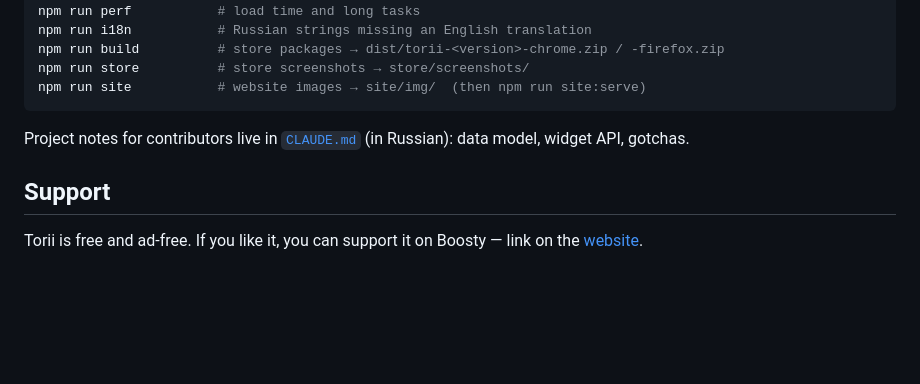
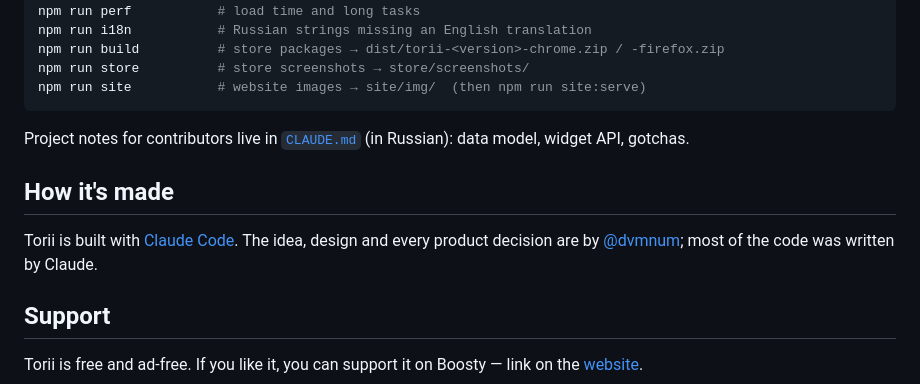
Before and after one commit to dvmnum/torii, a Markdown page: README.md, the part around the change. Rendered like a GitHub page; blank space fills up the shorter version.

Commit message:
README: как сделан проект
Co-Authored-By: Claude Opus 5.5 <noreply@anthropic.com>

```diff
--- a/README.md
+++ b/README.md
@@ -42,6 +42,10 @@ npm run site           # website images → site/img/  (then npm run site:serve)
 
 Project notes for contributors live in [`CLAUDE.md`](CLAUDE.md) (in Russian): data model, widget API, gotchas.
 
+## How it's made
+
+Torii is built with [Claude Code](https://claude.com/claude-code). The idea, design and every product decision are by [@dvmnum](https://github.com/dvmnum); most of the code was written by Claude.
+
 ## Support
 
 Torii is free and ad-free. If you like it, you can support it on Boosty — link on the [website](https://dvmnum.github.io/torii#support).
```
